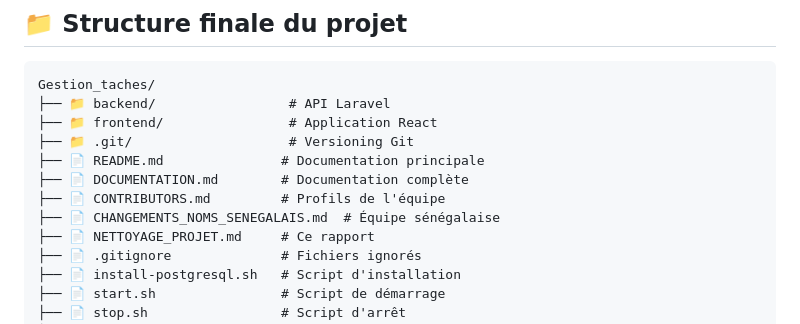
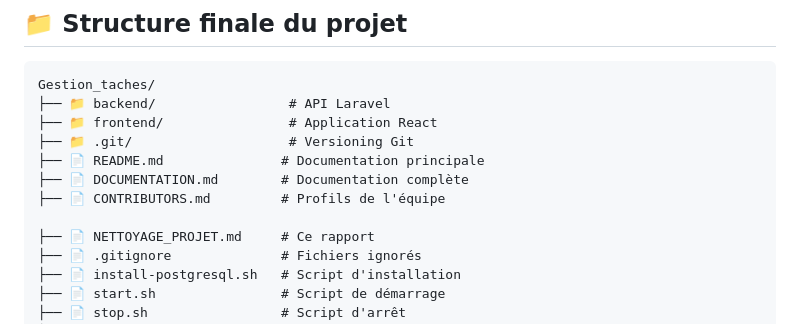
Before and after one commit to kalamou22/Groupe-project-Laravel-gestion-taches, a Markdown page: NETTOYAGE_PROJET.md, the part around the change. GitHub-like rendering.

```diff
--- a/NETTOYAGE_PROJET.md
+++ b/NETTOYAGE_PROJET.md
@@ -94,7 +94,7 @@ Gestion_taches/
 ├── 📄 README.md               # Documentation principale
 ├── 📄 DOCUMENTATION.md        # Documentation complète
 ├── 📄 CONTRIBUTORS.md         # Profils de l'équipe
-├── 📄 CHANGEMENTS_NOMS_SENEGALAIS.md  # Équipe sénégalaise
+
 ├── 📄 NETTOYAGE_PROJET.md     # Ce rapport
 ├── 📄 .gitignore              # Fichiers ignorés
 ├── 📄 install-postgresql.sh   # Script d'installation
```
Also changed, not shown: CHANGEMENTS_NOMS_SENEGALAIS.md (deleted, +0 -115 lines), README.md (+1 -1 lines).
